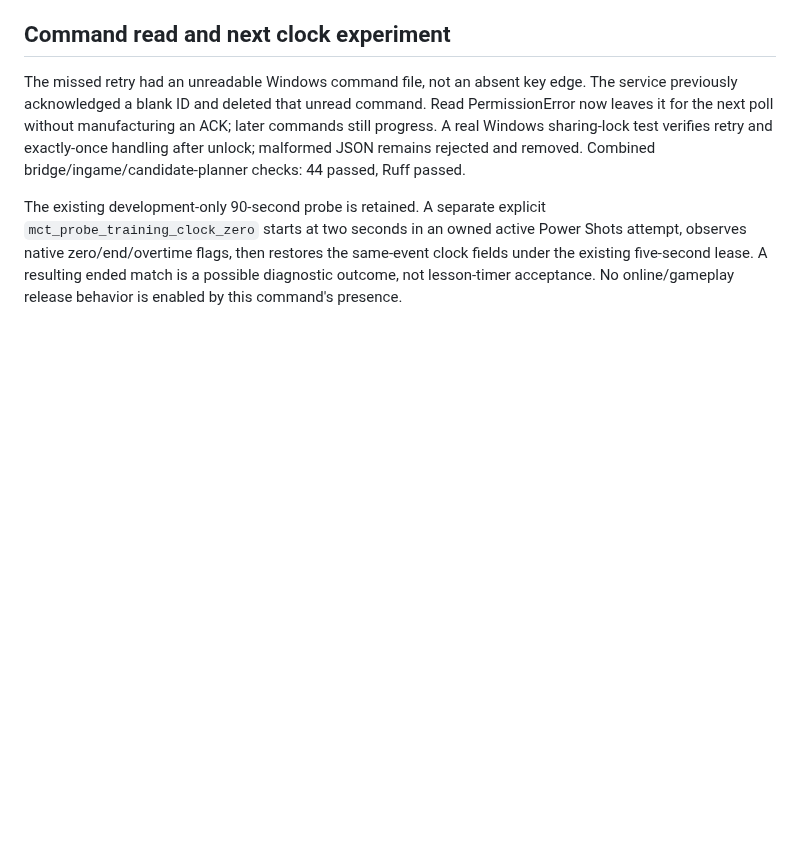
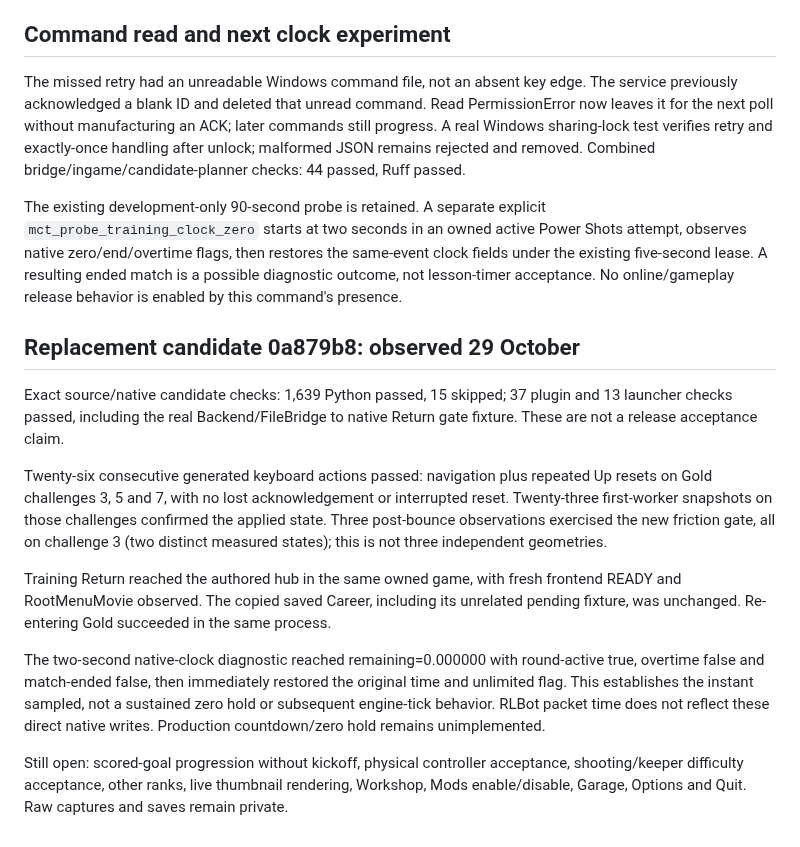
Before and after one commit to sloppamadewithlove/my-career-training, a Markdown page: docs/evidence/2026-10-29-gold-reset-return.md, the part around the change. GitHub-like rendering; blank space fills up the shorter version.

Commit message:
Record exact Gold reset, Return and zero-clock observations

```diff
--- a/docs/evidence/2026-10-29-gold-reset-return.md
+++ b/docs/evidence/2026-10-29-gold-reset-return.md
@@ -64,3 +64,29 @@ attempt, observes native zero/end/overtime flags, then restores the same-event
 clock fields under the existing five-second lease. A resulting ended match is a
 possible diagnostic outcome, not lesson-timer acceptance. No online/gameplay
 release behavior is enabled by this command's presence.
+
+## Replacement candidate 0a879b8: observed 29 October
+
+Exact source/native candidate checks: 1,639 Python passed, 15 skipped;
+37 plugin and 13 launcher checks passed, including the real Backend/FileBridge
+to native Return gate fixture. These are not a release acceptance claim.
+
+Twenty-six consecutive generated keyboard actions passed: navigation plus repeated
+Up resets on Gold challenges 3, 5 and 7, with no lost acknowledgement or interrupted
+reset. Twenty-three first-worker snapshots on those challenges confirmed the applied
+state. Three post-bounce observations exercised the new friction gate, all on challenge
+3 (two distinct measured states); this is not three independent geometries.
+
+Training Return reached the authored hub in the same owned game, with fresh frontend
+READY and RootMenuMovie observed. The copied saved Career, including its unrelated
+pending fixture, was unchanged. Re-entering Gold succeeded in the same process.
+
+The two-second native-clock diagnostic reached remaining=0.000000 with round-active
+true, overtime false and match-ended false, then immediately restored the original
+time and unlimited flag. This establishes the instant sampled, not a sustained zero
+hold or subsequent engine-tick behavior. RLBot packet time does not reflect these
+direct native writes. Production countdown/zero hold remains unimplemented.
+
+Still open: scored-goal progression without kickoff, physical controller acceptance,
+shooting/keeper difficulty acceptance, other ranks, live thumbnail rendering, Workshop,
+Mods enable/disable, Garage, Options and Quit. Raw captures and saves remain private.
```
Also changed, not shown: docs/NEXT_TASKS.md (+2 -2 lines), docs/PROJECT_STATUS.md (+5 -5 lines).
